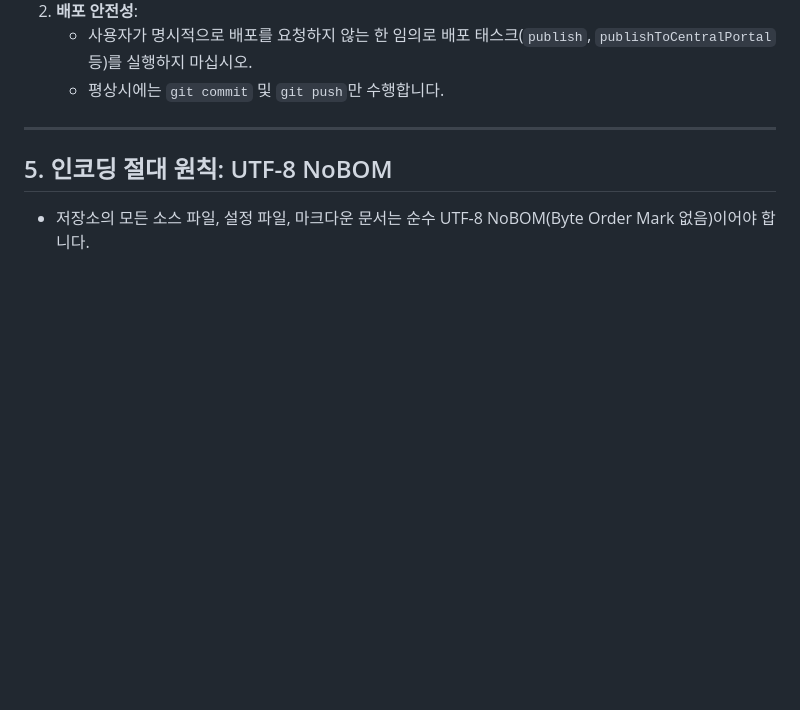
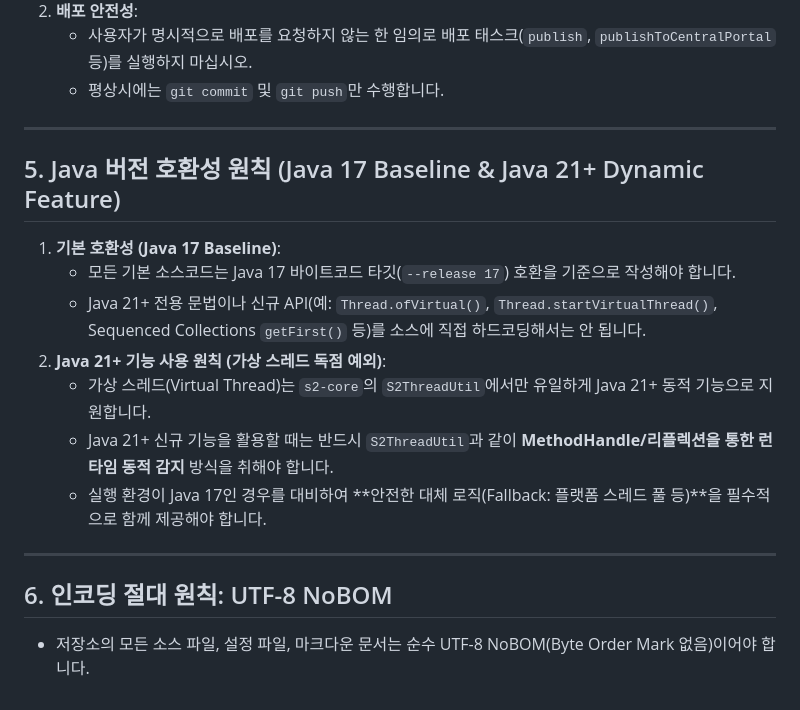
Before and after one commit to devers2/s2-util, a Markdown page: AGENTS.md, the part around the change. Rendered like a GitHub page; blank space fills up the shorter version.

Commit message:
docs: Add Java 17 baseline and Java 21+ dynamic feature rules to AGENTS.md

```diff
--- a/AGENTS.md
+++ b/AGENTS.md
@@ -67,6 +67,18 @@ Java 소스 코드, JavaScript 검증기(`s2.validator.js`), Gradle 설정, 문
 
 ---
 
-## 5. 인코딩 절대 원칙: UTF-8 NoBOM
+## 5. Java 버전 호환성 원칙 (Java 17 Baseline & Java 21+ Dynamic Feature)
+
+1. **기본 호환성 (Java 17 Baseline)**:
+   - 모든 기본 소스코드는 Java 17 바이트코드 타깃(`--release 17`) 호환을 기준으로 작성해야 합니다.
+   - Java 21+ 전용 문법이나 신규 API(예: `Thread.ofVirtual()`, `Thread.startVirtualThread()`, Sequenced Collections `getFirst()` 등)를 소스에 직접 하드코딩해서는 안 됩니다.
+2. **Java 21+ 기능 사용 원칙 (가상 스레드 독점 예외)**:
+   - 가상 스레드(Virtual Thread)는 `s2-core`의 `S2ThreadUtil`에서만 유일하게 Java 21+ 동적 기능으로 지원합니다.
+   - Java 21+ 신규 기능을 활용할 때는 반드시 `S2ThreadUtil`과 같이 **MethodHandle/리플렉션을 통한 런타임 동적 감지** 방식을 취해야 합니다.
+   - 실행 환경이 Java 17인 경우를 대비하여 **안전한 대체 로직(Fallback: 플랫폼 스레드 풀 등)**을 필수적으로 함께 제공해야 합니다.
+
+---
+
+## 6. 인코딩 절대 원칙: UTF-8 NoBOM
 
 - 저장소의 모든 소스 파일, 설정 파일, 마크다운 문서는 순수 UTF-8 NoBOM(Byte Order Mark 없음)이어야 합니다.
```
